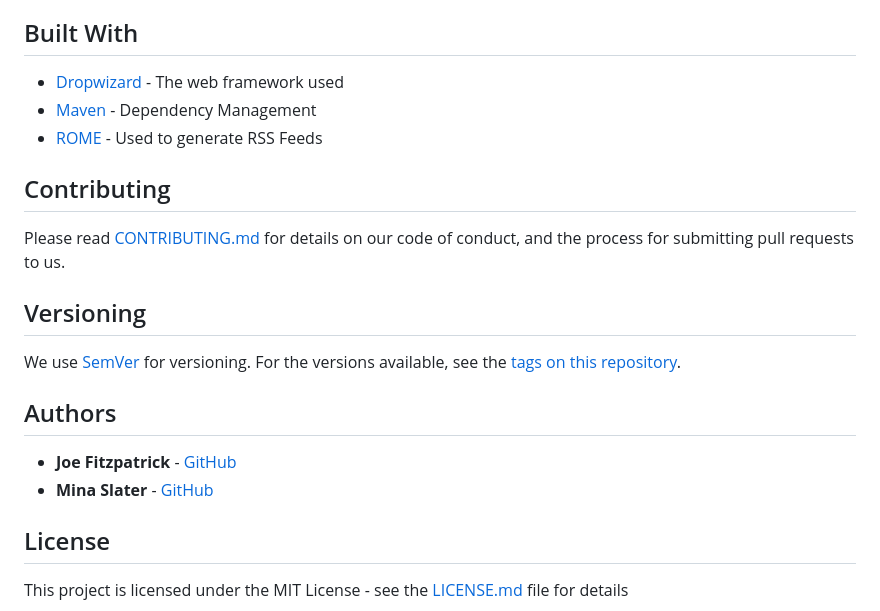
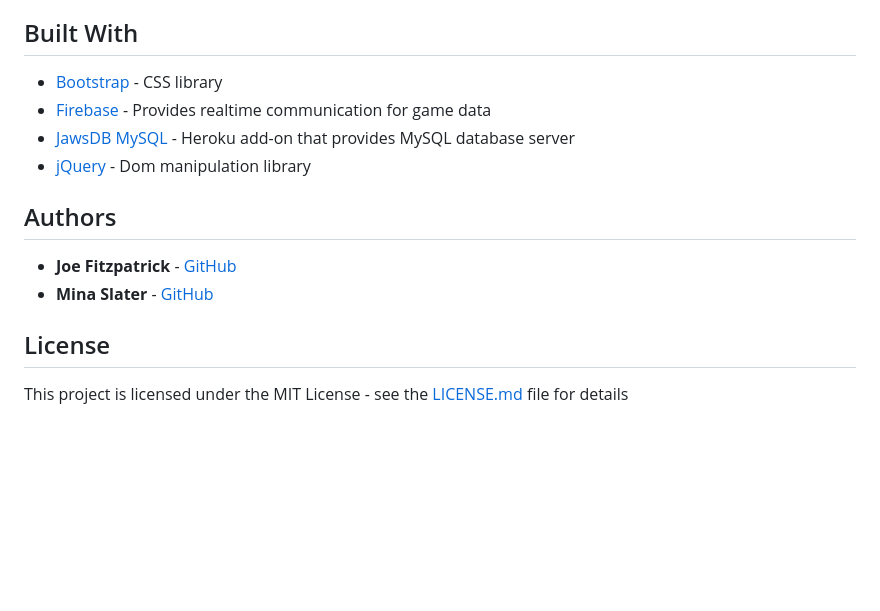
Before and after one commit to joefitz12/GoMemeYourself, a Markdown page: README.md, the part around the change printed below. Rendered like a GitHub page; blank space fills up the shorter version.

```diff
--- a/README.md
+++ b/README.md
@@ -58,23 +24,15 @@ Add additional notes about how to deploy this on a live system
 
 ## Built With
 
-* [Dropwizard](http://www.dropwizard.io/1.0.2/docs/) - The web framework used
-* [Maven](https://maven.apache.org/) - Dependency Management
-* [ROME](https://rometools.github.io/rome/) - Used to generate RSS Feeds
-
-## Contributing
-
-Please read [CONTRIBUTING.md](https://gist.github.com/PurpleBooth/b24679402957c63ec426) for details on our code of conduct, and the process for submitting pull requests to us.
-
-## Versioning
-
-We use [SemVer](http://semver.org/) for versioning. For the versions available, see the [tags on this repository](https://github.com/your/project/tags).
+* [Bootstrap](https://getbootstrap.com/docs/3.3/) - CSS library
+* [Firebase](firebase.google.com) - Provides realtime communication for game data
+* [JawsDB MySQL](https://elements.heroku.com/addons/jawsdb) - Heroku add-on that provides MySQL database server
+* [jQuery](https://jquery.com) - Dom manipulation library
 
 ## Authors
 
 * **Joe Fitzpatrick** - [GitHub](https://github.com/joefitz12)
 * **Mina Slater** - [GitHub](https://github.com/minaslater)
-
 
 ## License
 
```
Also changed, not shown: other parts of README.md (+8 -42 lines), images/score_tv.png (added), images/starter_tv.png (added), images/submit_phone.jpg (added).
